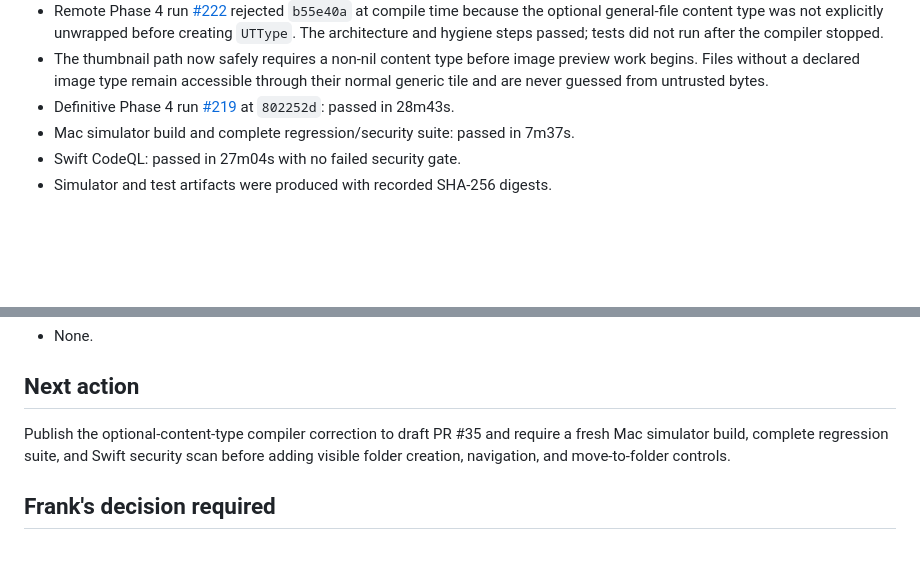
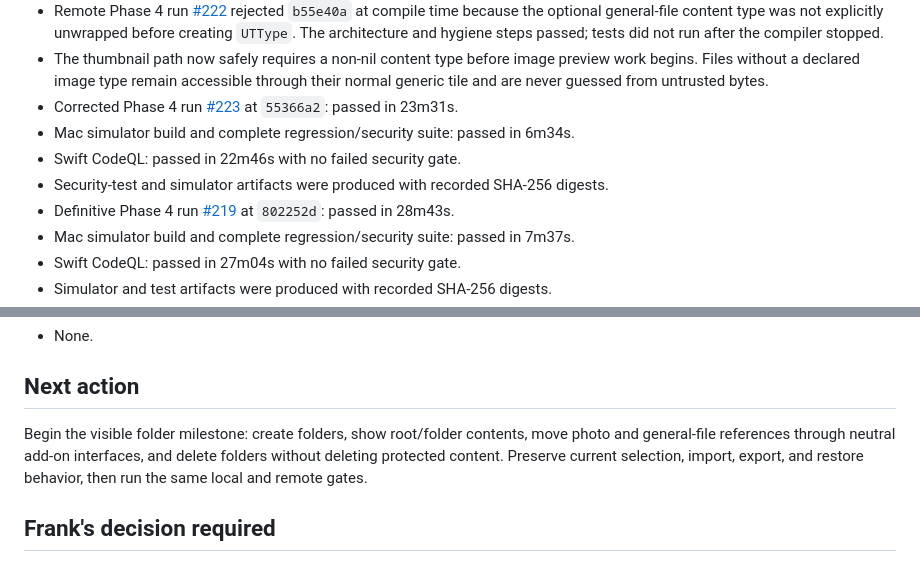
Before and after one commit to Frankbell84/Smart-PA, a Markdown page: WORK_STATUS.md, 2 parts joined by grey strips. Rendered like a GitHub page; blank space fills up the shorter version.

Commit message:
Record green Phase 4 thumbnail gate

```diff
--- a/WORK_STATUS.md
+++ b/WORK_STATUS.md
@@ -82,6 +82,12 @@ App Store review and TestFlight remain untouched.
 - The thumbnail path now safely requires a non-nil content type before image
   preview work begins. Files without a declared image type remain accessible
   through their normal generic tile and are never guessed from untrusted bytes.
+- Corrected Phase 4 run [#223](https://github.com/Frankbell84/KeyHollow/actions/runs/33993203704)
+  at `55366a2`: passed in 23m31s.
+- Mac simulator build and complete regression/security suite: passed in 6m34s.
+- Swift CodeQL: passed in 22m46s with no failed security gate.
+- Security-test and simulator artifacts were produced with recorded SHA-256
+  digests.
 - Definitive Phase 4 run [#219](https://github.com/Frankbell84/KeyHollow/actions/runs/33989008013)
   at `802252d`: passed in 28m43s.
 - Mac simulator build and complete regression/security suite: passed in 7m37s.
@@ -105,10 +111,10 @@ App Store review and TestFlight remain untouched.
 
 ## Next action
 
-Publish the optional-content-type compiler correction to draft PR #35 and
-require a fresh Mac simulator build, complete regression suite, and Swift
-security scan before adding visible folder creation, navigation, and
-move-to-folder controls.
+Begin the visible folder milestone: create folders, show root/folder contents,
+move photo and general-file references through neutral add-on interfaces, and
+delete folders without deleting protected content. Preserve current selection,
+import, export, and restore behavior, then run the same local and remote gates.
 
 ## Frank's decision required
 
```
